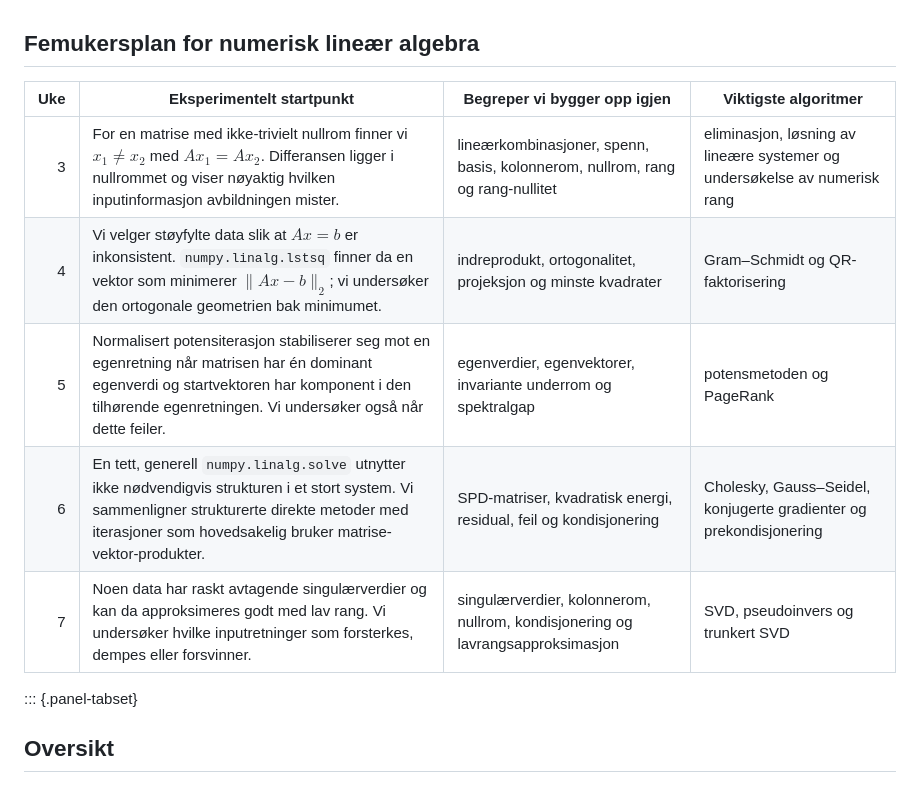
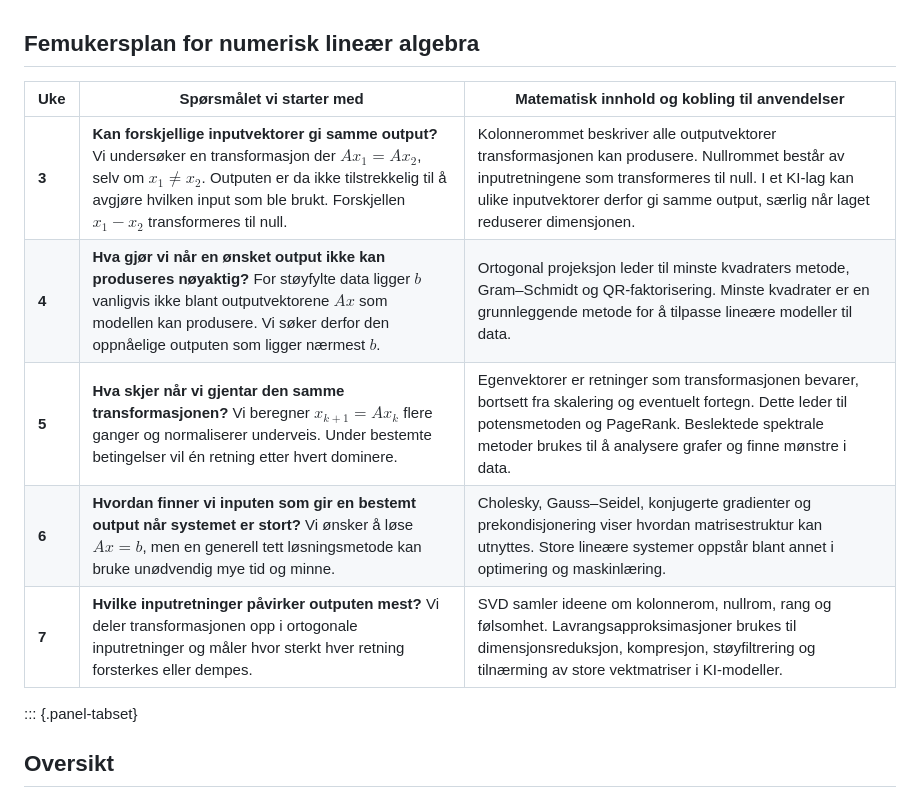
Before and after one commit to aacchhee/ingmat3a_ntnu, a Markdown page: _includes/linalg/uke3.md, the part around the change. GitHub-like rendering.

Commit message:
Update week 3 summary table

```diff
--- a/_includes/linalg/uke3.md
+++ b/_includes/linalg/uke3.md
@@ -1,12 +1,12 @@
 ## Femukersplan for numerisk lineær algebra
 
-| Uke | Eksperimentelt startpunkt | Begreper vi bygger opp igjen | Viktigste algoritmer |
-|---:|---|---|---|
-| 3 | For en matrise med ikke-trivielt nullrom finner vi $x_1\ne x_2$ med $Ax_1=Ax_2$. Differansen ligger i nullrommet og viser nøyaktig hvilken inputinformasjon avbildningen mister. | lineærkombinasjoner, spenn, basis, kolonnerom, nullrom, rang og rang-nullitet | eliminasjon, løsning av lineære systemer og undersøkelse av numerisk rang |
-| 4 | Vi velger støyfylte data slik at $Ax=b$ er inkonsistent. `numpy.linalg.lstsq` finner da en vektor som minimerer $\lVert Ax-b\rVert_2$; vi undersøker den ortogonale geometrien bak minimumet. | indreprodukt, ortogonalitet, projeksjon og minste kvadrater | Gram–Schmidt og QR-faktorisering |
-| 5 | Normalisert potensiterasjon stabiliserer seg mot en egenretning når matrisen har én dominant egenverdi og startvektoren har komponent i den tilhørende egenretningen. Vi undersøker også når dette feiler. | egenverdier, egenvektorer, invariante underrom og spektralgap | potensmetoden og PageRank |
-| 6 | En tett, generell `numpy.linalg.solve` utnytter ikke nødvendigvis strukturen i et stort system. Vi sammenligner strukturerte direkte metoder med iterasjoner som hovedsakelig bruker matrise-vektor-produkter. | SPD-matriser, kvadratisk energi, residual, feil og kondisjonering | Cholesky, Gauss–Seidel, konjugerte gradienter og prekondisjonering |
-| 7 | Noen data har raskt avtagende singulærverdier og kan da approksimeres godt med lav rang. Vi undersøker hvilke inputretninger som forsterkes, dempes eller forsvinner. | singulærverdier, kolonnerom, nullrom, kondisjonering og lavrangsapproksimasjon | SVD, pseudoinvers og trunkert SVD |
+| Uke | Spørsmålet vi starter med | Matematisk innhold og kobling til anvendelser |
+|---|---|---|
+| **3** | **Kan forskjellige inputvektorer gi samme output?** Vi undersøker en transformasjon der $Ax_1=Ax_2$, selv om $x_1\neq x_2$. Outputen er da ikke tilstrekkelig til å avgjøre hvilken input som ble brukt. Forskjellen $x_1-x_2$ transformeres til null. | Kolonnerommet beskriver alle outputvektorer transformasjonen kan produsere. Nullrommet består av inputretningene som transformeres til null. I et KI-lag kan ulike inputvektorer derfor gi samme output, særlig når laget reduserer dimensjonen. |
+| **4** | **Hva gjør vi når en ønsket output ikke kan produseres nøyaktig?** For støyfylte data ligger $b$ vanligvis ikke blant outputvektorene $Ax$ som modellen kan produsere. Vi søker derfor den oppnåelige outputen som ligger nærmest $b$. | Ortogonal projeksjon leder til minste kvadraters metode, Gram–Schmidt og QR-faktorisering. Minste kvadrater er en grunnleggende metode for å tilpasse lineære modeller til data. |
+| **5** | **Hva skjer når vi gjentar den samme transformasjonen?** Vi beregner $x_{k+1}=Ax_k$ flere ganger og normaliserer underveis. Under bestemte betingelser vil én retning etter hvert dominere. | Egenvektorer er retninger som transformasjonen bevarer, bortsett fra skalering og eventuelt fortegn. Dette leder til potensmetoden og PageRank. Beslektede spektrale metoder brukes til å analysere grafer og finne mønstre i data. |
+| **6** | **Hvordan finner vi inputen som gir en bestemt output når systemet er stort?** Vi ønsker å løse $Ax=b$, men en generell tett løsningsmetode kan bruke unødvendig mye tid og minne. | Cholesky, Gauss–Seidel, konjugerte gradienter og prekondisjonering viser hvordan matrisestruktur kan utnyttes. Store lineære systemer oppstår blant annet i optimering og maskinlæring. |
+| **7** | **Hvilke inputretninger påvirker outputen mest?** Vi deler transformasjonen opp i ortogonale inputretninger og måler hvor sterkt hver retning forsterkes eller dempes. | SVD samler ideene om kolonnerom, nullrom, rang og følsomhet. Lavrangsapproksimasjoner brukes til dimensjonsreduksjon, kompresjon, støyfiltrering og tilnærming av store vektmatriser i KI-modeller. |
 
 ::: {.panel-tabset}
 
```
